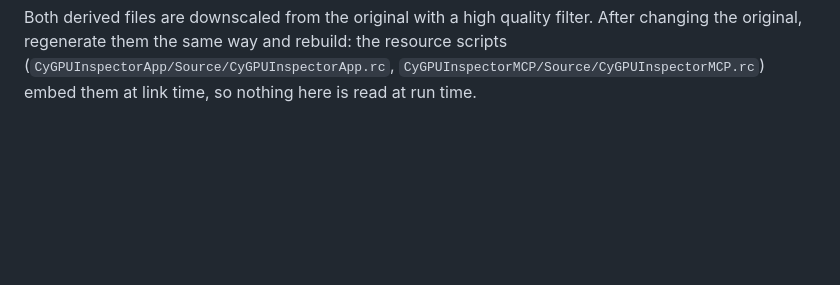
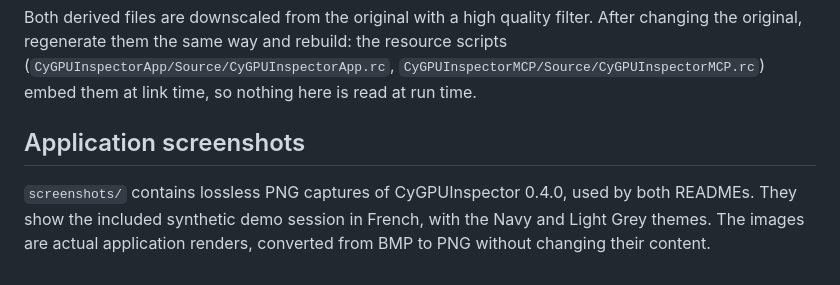
Before and after one commit to MrMybal/CyGPUInspector, a Markdown page: Assets/README.md, the part around the change. Drawn GitHub-style; blank space fills up the shorter version.

```diff
--- a/Assets/README.md
+++ b/Assets/README.md
@@ -13,3 +13,10 @@ Both derived files are downscaled from the original with a high quality filter.
 original, regenerate them the same way and rebuild: the resource scripts
 (`CyGPUInspectorApp/Source/CyGPUInspectorApp.rc`, `CyGPUInspectorMCP/Source/CyGPUInspectorMCP.rc`)
 embed them at link time, so nothing here is read at run time.
+
+## Application screenshots
+
+`screenshots/` contains lossless PNG captures of CyGPUInspector 0.4.0, used by both
+READMEs. They show the included synthetic demo session in French, with the Navy
+and Light Grey themes. The images are actual application renders, converted from
+BMP to PNG without changing their content.
```
Also changed, not shown: README.fr.md (+16 -0 lines), README.md (+16 -0 lines), Assets/screenshots/continuous-timeline.png (added), Assets/screenshots/frame-inspection.png (added), Assets/screenshots/hlsl-editor-light.png (added).
